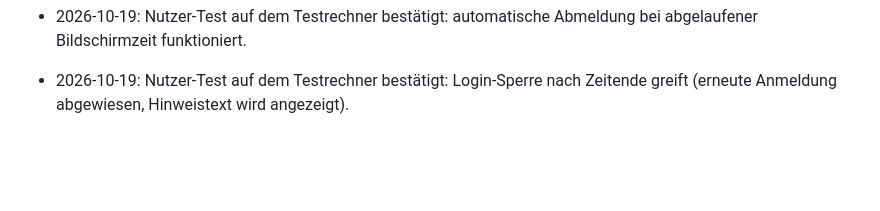
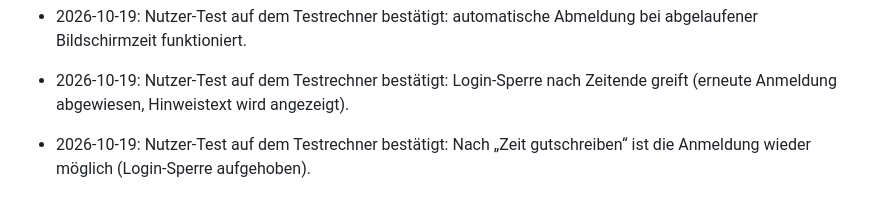
Before and after one commit to AdrianNoss/kidCTL, a Markdown page: spec.md, the part around the change. Rendered like a GitHub page; blank space fills up the shorter version.

Commit message:
spec: Nutzer-Test Freigabe nach Gutschrift vermerkt
Co-Authored-By: Claude Opus 5.5 <noreply@anthropic.com>

```diff
--- a/spec.md
+++ b/spec.md
@@ -949,3 +949,4 @@ Verlängerungsanfragen.
   Sitzungen: hell, dunkel, 420 px (Handy: „Zuletzt“ ausgeblendet, kompakte „läuft“-Pille).
 - 2026-10-19: Nutzer-Test auf dem Testrechner bestätigt: automatische Abmeldung bei abgelaufener Bildschirmzeit funktioniert.
 - 2026-10-19: Nutzer-Test auf dem Testrechner bestätigt: Login-Sperre nach Zeitende greift (erneute Anmeldung abgewiesen, Hinweistext wird angezeigt).
+- 2026-10-19: Nutzer-Test auf dem Testrechner bestätigt: Nach „Zeit gutschreiben“ ist die Anmeldung wieder möglich (Login-Sperre aufgehoben).
```
